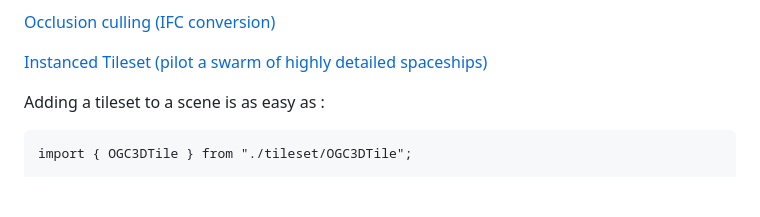
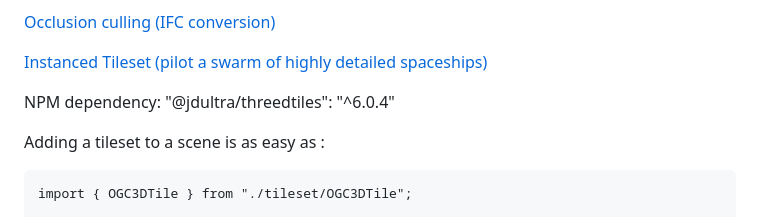
Before and after one commit to ebeaufay/threedtiles, a Markdown page: README.md, the part around the change. GitHub-like rendering; blank space fills up the shorter version.

```diff
--- a/README.md
+++ b/README.md
@@ -13,6 +13,8 @@ The fastest 3DTiles viewer for three.js
 [Occlusion culling (IFC conversion)](https://www.jdultra.com/occlusion/index.html)
 
 [Instanced Tileset (pilot a swarm of highly detailed spaceships)](https://www.jdultra.com/instanced/index.html)
+
+NPM dependency: "@jdultra/threedtiles": "^6.0.4"
 
 Adding a tileset to a scene is as easy as :
 
```
